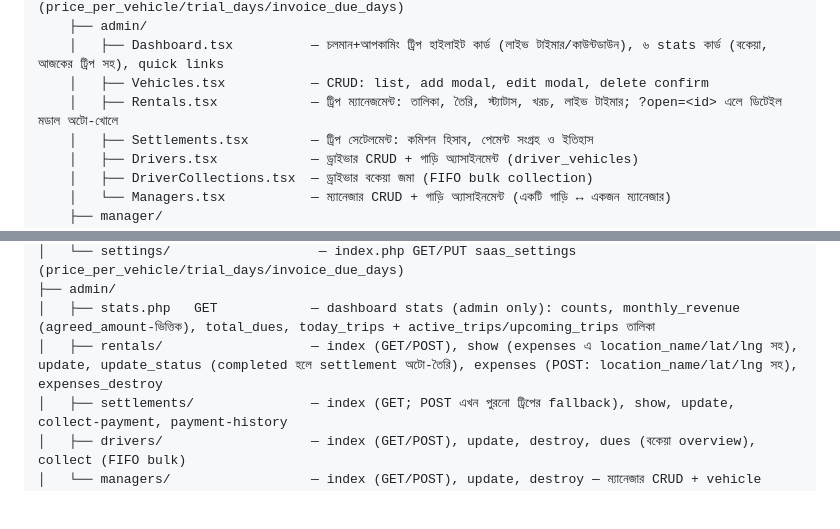
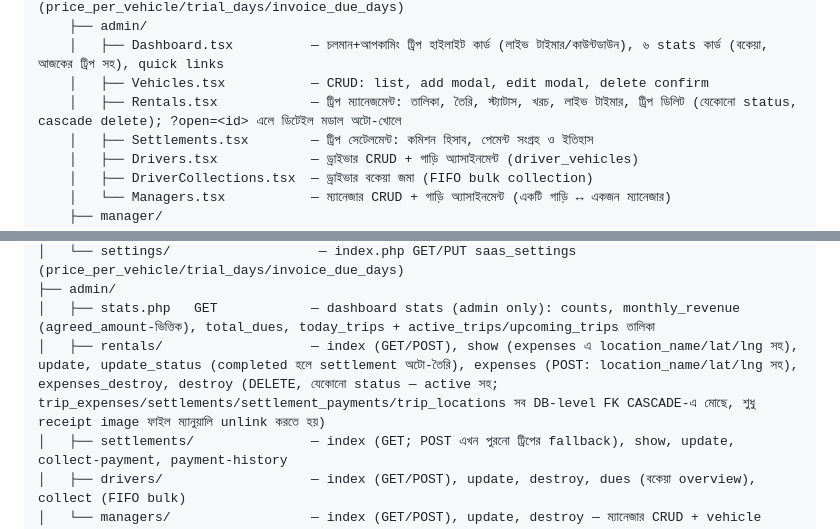
Before and after one commit to rzzisan/rentacar, a Markdown page: CLAUDE.md, 2 parts joined by grey strips. Drawn GitHub-style; blank space fills up the shorter version.

Commit message:
Docs: note admin trip-delete feature in CLAUDE.md
Co-Authored-By: Claude Sonnet 5 <noreply@anthropic.com>

```diff
--- a/CLAUDE.md
+++ b/CLAUDE.md
@@ -81,7 +81,7 @@ frontend/src/
     ├── admin/
     │   ├── Dashboard.tsx          — চলমান+আপকামিং ট্রিপ হাইলাইট কার্ড (লাইভ টাইমার/কাউন্টডাউন), ৬ stats কার্ড (বকেয়া, আজকের ট্রিপ সহ), quick links
     │   ├── Vehicles.tsx           — CRUD: list, add modal, edit modal, delete confirm
-    │   ├── Rentals.tsx            — ট্রিপ ম্যানেজমেন্ট: তালিকা, তৈরি, স্ট্যাটাস, খরচ, লাইভ টাইমার; ?open=<id> এলে ডিটেইল মডাল অটো-খোলে
+    │   ├── Rentals.tsx            — ট্রিপ ম্যানেজমেন্ট: তালিকা, তৈরি, স্ট্যাটাস, খরচ, লাইভ টাইমার, ট্রিপ ডিলিট (যেকোনো status, cascade delete); ?open=<id> এলে ডিটেইল মডাল অটো-খোলে
     │   ├── Settlements.tsx        — ট্রিপ সেটেলমেন্ট: কমিশন হিসাব, পেমেন্ট সংগ্রহ ও ইতিহাস
     │   ├── Drivers.tsx            — ড্রাইভার CRUD + গাড়ি অ্যাসাইনমেন্ট (driver_vehicles)
     │   ├── DriverCollections.tsx  — ড্রাইভার বকেয়া জমা (FIFO bulk collection)
@@ -135,7 +135,7 @@ api/
 │   └── settings/                   — index.php GET/PUT saas_settings (price_per_vehicle/trial_days/invoice_due_days)
 ├── admin/
 │   ├── stats.php   GET            — dashboard stats (admin only): counts, monthly_revenue (agreed_amount-ভিত্তিক), total_dues, today_trips + active_trips/upcoming_trips তালিকা
-│   ├── rentals/                   — index (GET/POST), show (expenses এ location_name/lat/lng সহ), update, update_status (completed হলে settlement অটো-তৈরি), expenses (POST: location_name/lat/lng সহ), expenses_destroy
+│   ├── rentals/                   — index (GET/POST), show (expenses এ location_name/lat/lng সহ), update, update_status (completed হলে settlement অটো-তৈরি), expenses (POST: location_name/lat/lng সহ), expenses_destroy, destroy (DELETE, যেকোনো status — active সহ; trip_expenses/settlements/settlement_payments/trip_locations সব DB-level FK CASCADE-এ মোছে, শুধু receipt image ফাইল ম্যানুয়ালি unlink করতে হয়)
 │   ├── settlements/               — index (GET; POST এখন পুরনো ট্রিপের fallback), show, update, collect-payment, payment-history
 │   ├── drivers/                   — index (GET/POST), update, destroy, dues (বকেয়া overview), collect (FIFO bulk)
 │   └── managers/                  — index (GET/POST), update, destroy — ম্যানেজার CRUD + vehicle assignment
```
